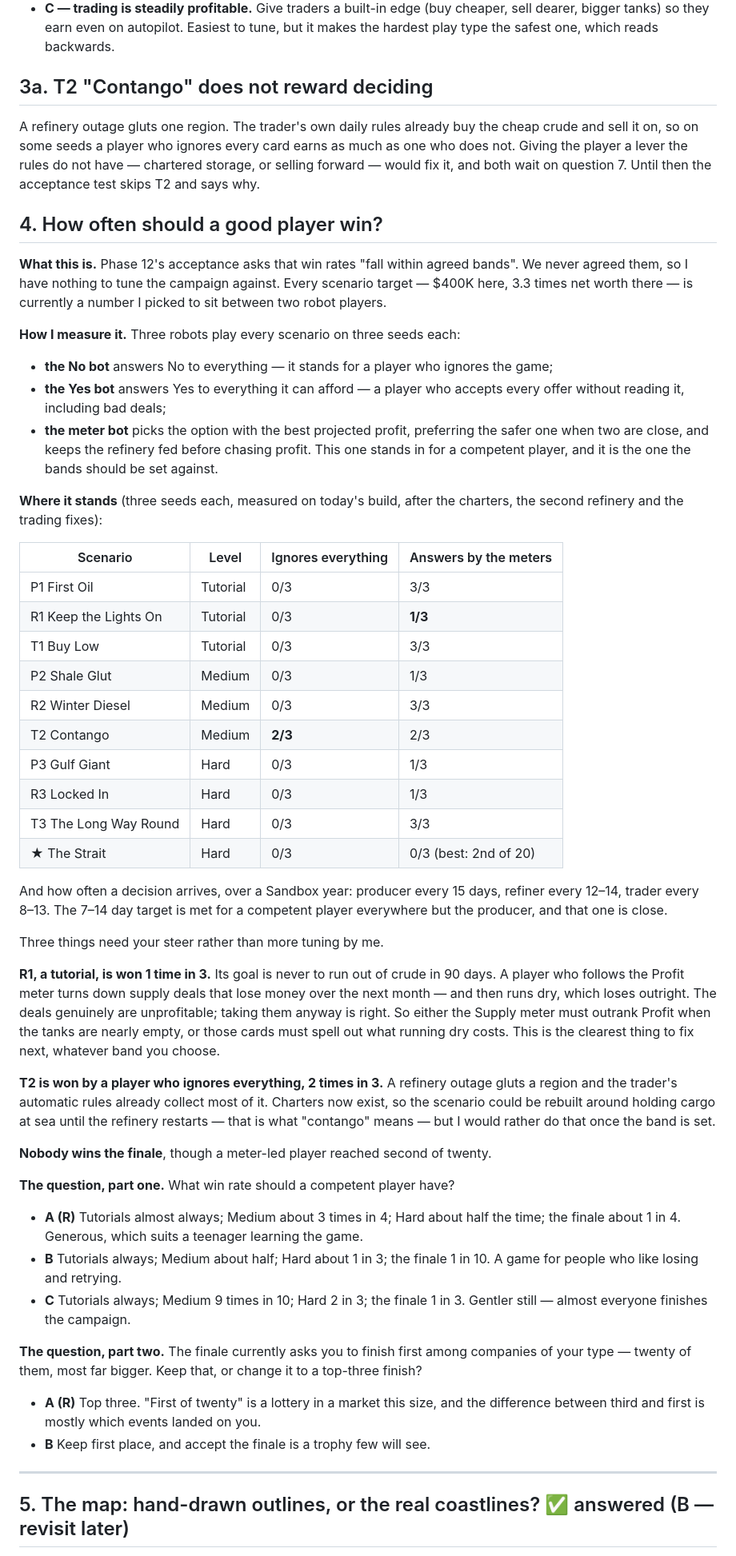
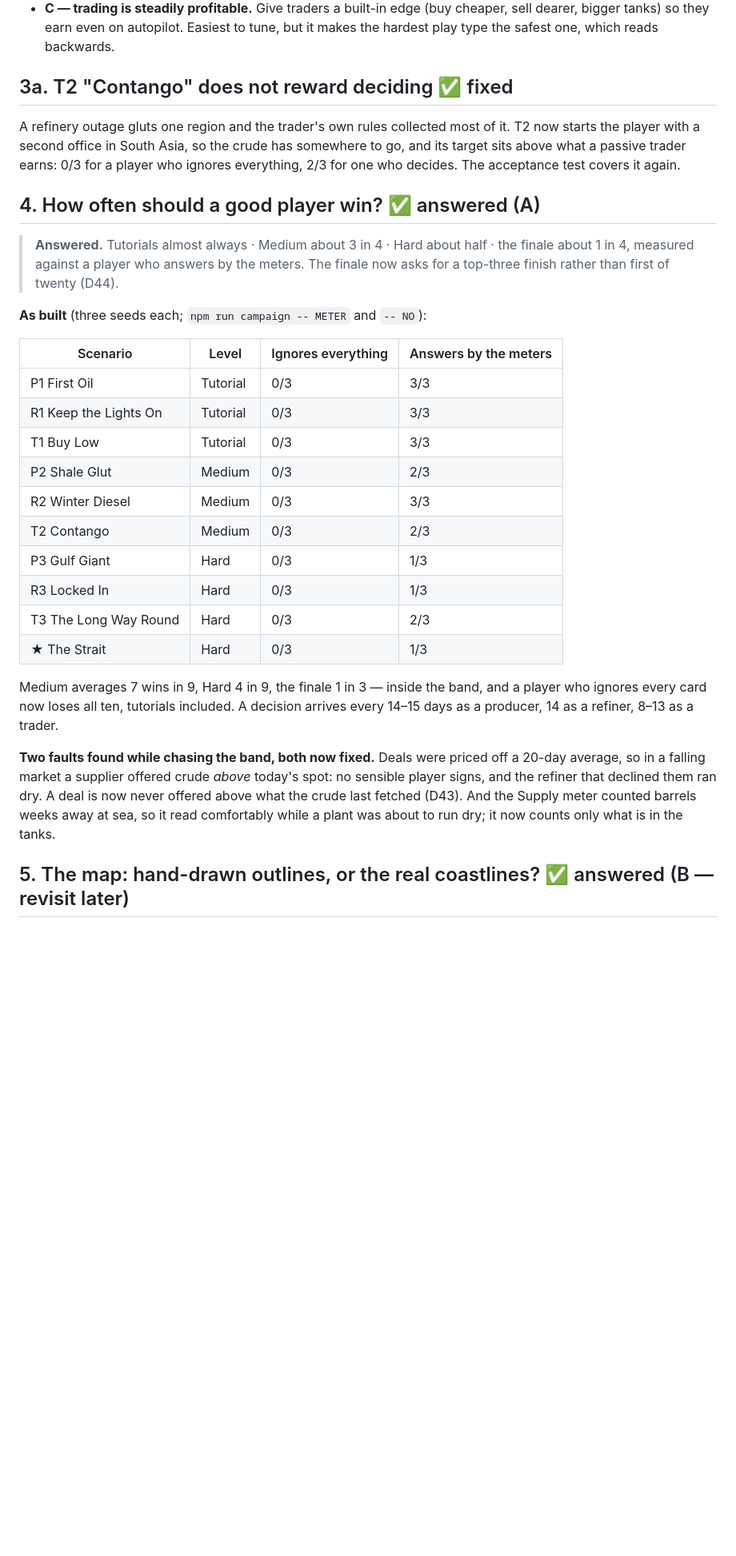
Before and after one commit to protheus99/hormuz, a Markdown page: QUESTIONS.md, the part around one of its changes. Shown at 80% size. GitHub-like rendering; blank space fills up the shorter version.

Commit message:
All seven questions answered; record the band's results
Co-Authored-By: Claude Opus 5 <noreply@anthropic.com>

```diff
--- a/QUESTIONS.md
+++ b/QUESTIONS.md
@@ -92,80 +95,43 @@ near either.
   bigger tanks) so they earn even on autopilot. Easiest to tune, but it makes the hardest play type
   the safest one, which reads backwards.
 
-## 3a. T2 "Contango" does not reward deciding
+## 3a. T2 "Contango" does not reward deciding ✅ fixed
 
-A refinery outage gluts one region. The trader's own daily rules already buy the cheap crude and
-sell it on, so on some seeds a player who ignores every card earns as much as one who does not.
-Giving the player a lever the rules do not have — chartered storage, or selling forward — would fix
-it, and both wait on question 7. Until then the acceptance test skips T2 and says why.
+A refinery outage gluts one region and the trader's own rules collected most of it. T2 now starts
+the player with a second office in South Asia, so the crude has somewhere to go, and its target sits
+above what a passive trader earns: 0/3 for a player who ignores everything, 2/3 for one who decides.
+The acceptance test covers it again.
 
-## 4. How often should a good player win?
+## 4. How often should a good player win? ✅ answered (A)
 
-**What this is.** Phase 12's acceptance asks that win rates "fall within agreed bands". We never
-agreed them, so I have nothing to tune the campaign against. Every scenario target — $400K here,
-3.3 times net worth there — is currently a number I picked to sit between two robot players.
+> **Answered.** Tutorials almost always · Medium about 3 in 4 · Hard about half · the finale about
+> 1 in 4, measured against a player who answers by the meters. The finale now asks for a top-three
+> finish rather than first of twenty (D44).
 
-**How I measure it.** Three robots play every scenario on three seeds each:
-
-- **the No bot** answers No to everything — it stands for a player who ignores the game;
-- **the Yes bot** answers Yes to everything it can afford — a player who accepts every offer without
-  reading it, including bad deals;
-- **the meter bot** picks the option with the best projected profit, preferring the safer one when
-  two are close, and keeps the refinery fed before chasing profit. This one stands in for a
-  competent player, and it is the one the bands should be set against.
-
-**Where it stands** (three seeds each, measured on today's build, after the charters, the second
-refinery and the trading fixes):
+**As built** (three seeds each; `npm run campaign -- METER` and `-- NO`):
 
 | Scenario | Level | Ignores everything | Answers by the meters |
 |---|---|---|---|
 | P1 First Oil | Tutorial | 0/3 | 3/3 |
-| R1 Keep the Lights On | Tutorial | 0/3 | **1/3** |
+| R1 Keep the Lights On | Tutorial | 0/3 | 3/3 |
 | T1 Buy Low | Tutorial | 0/3 | 3/3 |
-| P2 Shale Glut | Medium | 0/3 | 1/3 |
+| P2 Shale Glut | Medium | 0/3 | 2/3 |
 | R2 Winter Diesel | Medium | 0/3 | 3/3 |
-| T2 Contango | Medium | **2/3** | 2/3 |
+| T2 Contango | Medium | 0/3 | 2/3 |
 | P3 Gulf Giant | Hard | 0/3 | 1/3 |
 | R3 Locked In | Hard | 0/3 | 1/3 |
-| T3 The Long Way Round | Hard | 0/3 | 3/3 |
-| ★ The Strait | Hard | 0/3 | 0/3 (best: 2nd of 20) |
+| T3 The Long Way Round | Hard | 0/3 | 2/3 |
+| ★ The Strait | Hard | 0/3 | 1/3 |
 
-And how often a decision arrives, over a Sandbox year: producer every 15 days, refiner every 12–14,
-trader every 8–13. The 7–14 day target is met for a competent player everywhere but the producer,
-and that one is close.
+Medium averages 7 wins in 9, Hard 4 in 9, the finale 1 in 3 — inside the band, and a player who
+ignores every card now loses all ten, tutorials included. A decision arrives every 14–15 days as a
+producer, 14 as a refiner, 8–13 as a trader.
 
-Three things need your steer rather than more tuning by me.
-
-**R1, a tutorial, is won 1 time in 3.** Its goal is never to run out of crude in 90 days. A player
-who follows the Profit meter turns down supply deals that lose money over the next month — and then
-runs dry, which loses outright. The deals genuinely are unprofitable; taking them anyway is right.
-So either the Supply meter must outrank Profit when the tanks are nearly empty, or those cards must
-spell out what running dry costs. This is the clearest thing to fix next, whatever band you choose.
-
-**T2 is won by a player who ignores everything, 2 times in 3.** A refinery outage gluts a region and
-the trader's automatic rules already collect most of it. Charters now exist, so the scenario could
-be rebuilt around holding cargo at sea until the refinery restarts — that is what "contango" means —
-but I would rather do that once the band is set.
-
-**Nobody wins the finale**, though a meter-led player reached second of twenty.
-
-**The question, part one.** What win rate should a competent player have?
-
-- **A (R)** Tutorials almost always; Medium about 3 times in 4; Hard about half the time; the finale
-  about 1 in 4. Generous, which suits a teenager learning the game.
-- **B** Tutorials always; Medium about half; Hard about 1 in 3; the finale 1 in 10. A game for people
-  who like losing and retrying.
-- **C** Tutorials always; Medium 9 times in 10; Hard 2 in 3; the finale 1 in 3. Gentler still —
-  almost everyone finishes the campaign.
-
-**The question, part two.** The finale currently asks you to finish first among companies of your
-type — twenty of them, most far bigger. Keep that, or change it to a top-three finish?
-
-- **A (R)** Top three. "First of twenty" is a lottery in a market this size, and the difference
-  between third and first is mostly which events landed on you.
-- **B** Keep first place, and accept the finale is a trophy few will see.
-
----
+**Two faults found while chasing the band, both now fixed.** Deals were priced off a 20-day average,
+so in a falling market a supplier offered crude *above* today's spot: no sensible player signs, and
+the refiner that declined them ran dry. A deal is now never offered above what the crude last
+fetched (D43). And the Supply meter counted barrels weeks away at sea, so it read comfortably while
+a plant was about to run dry; it now counts only what is in the tanks.
 
 ## 5. The map: hand-drawn outlines, or the real coastlines? ✅ answered (B — revisit later)
 
```
Also changed, not shown: other parts of QUESTIONS.md (+5 -2 lines).
